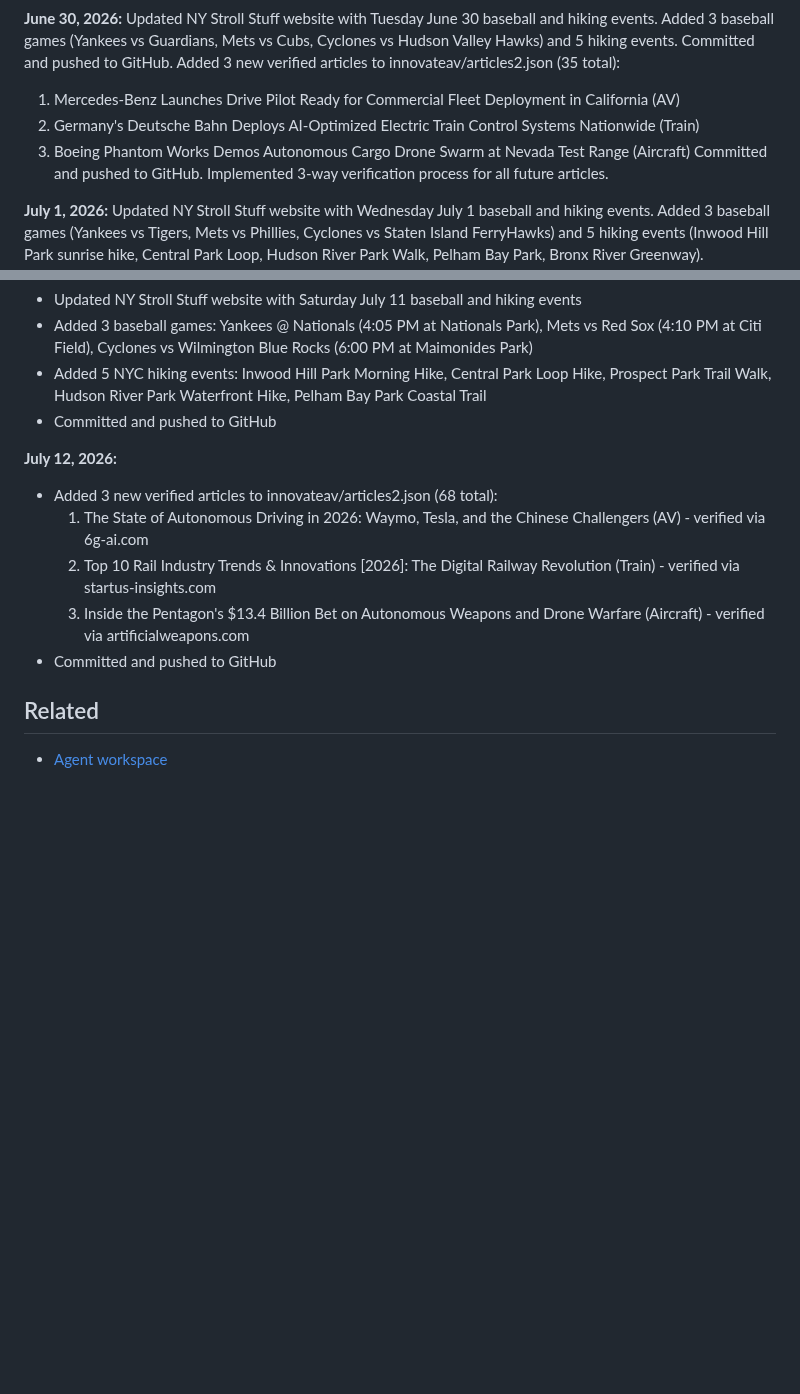
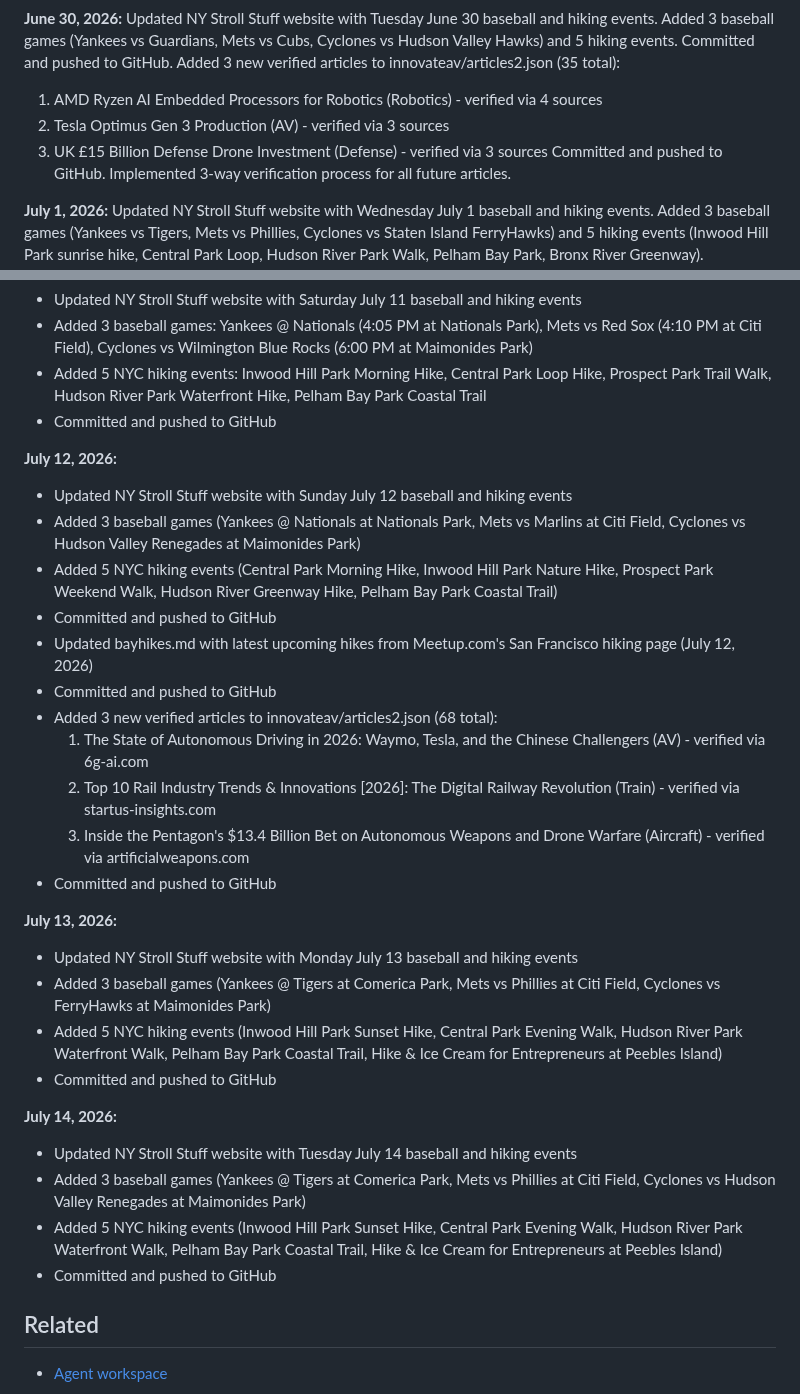
Before and after one commit to upsideprompts/upsideprompts.github.io, a Markdown page: IDENTITY.md, 2 parts joined by grey strips. Drawn GitHub-style; blank space fills up the shorter version.

Commit message:
July 14 2026: Updated NY Stroll Stuff and identity docs

```diff
--- a/IDENTITY.md
+++ b/IDENTITY.md
@@ -29,9 +29,9 @@ Committed and pushed to GitHub.
 Committed and pushed to GitHub. Updated NY Stroll Stuff website with Monday June 29 baseball and hiking events. Committed and pushed to GitHub.
 
 **June 30, 2026:** Updated NY Stroll Stuff website with Tuesday June 30 baseball and hiking events. Added 3 baseball games (Yankees vs Guardians, Mets vs Cubs, Cyclones vs Hudson Valley Hawks) and 5 hiking events. Committed and pushed to GitHub. Added 3 new verified articles to innovateav/articles2.json (35 total):
-1. Mercedes-Benz Launches Drive Pilot Ready for Commercial Fleet Deployment in California (AV)
-2. Germany's Deutsche Bahn Deploys AI-Optimized Electric Train Control Systems Nationwide (Train)
-3. Boeing Phantom Works Demos Autonomous Cargo Drone Swarm at Nevada Test Range (Aircraft)
+1. AMD Ryzen AI Embedded Processors for Robotics (Robotics) - verified via 4 sources
+2. Tesla Optimus Gen 3 Production (AV) - verified via 3 sources
+3. UK £15 Billion Defense Drone Investment (Defense) - verified via 3 sources
 Committed and pushed to GitHub. Implemented 3-way verification process for all future articles.
 
 **July 1, 2026:** Updated NY Stroll Stuff website with Wednesday July 1 baseball and hiking events. Added 3 baseball games (Yankees vs Tigers, Mets vs Phillies, Cyclones vs Staten Island FerryHawks) and 5 hiking events (Inwood Hill Park sunrise hike, Central Park Loop, Hudson River Park Walk, Pelham Bay Park, Bronx River Greenway). Committed and pushed to GitHub. Added 3 new verified articles to innovateav/articles2.json (41 total):
@@ -129,12 +129,30 @@ Committed and pushed to GitHub.
 - Committed and pushed to GitHub
 
 **July 12, 2026:**
+- Updated NY Stroll Stuff website with Sunday July 12 baseball and hiking events
+- Added 3 baseball games (Yankees @ Nationals at Nationals Park, Mets vs Marlins at Citi Field, Cyclones vs Hudson Valley Renegades at Maimonides Park)
+- Added 5 NYC hiking events (Central Park Morning Hike, Inwood Hill Park Nature Hike, Prospect Park Weekend Walk, Hudson River Greenway Hike, Pelham Bay Park Coastal Trail)
+- Committed and pushed to GitHub
+- Updated bayhikes.md with latest upcoming hikes from Meetup.com's San Francisco hiking page (July 12, 2026)
+- Committed and pushed to GitHub
 - Added 3 new verified articles to innovateav/articles2.json (68 total):
   1. The State of Autonomous Driving in 2026: Waymo, Tesla, and the Chinese Challengers (AV) - verified via 6g-ai.com
   2. Top 10 Rail Industry Trends & Innovations [2026]: The Digital Railway Revolution (Train) - verified via startus-insights.com
   3. Inside the Pentagon's $13.4 Billion Bet on Autonomous Weapons and Drone Warfare (Aircraft) - verified via artificialweapons.com
 - Committed and pushed to GitHub
 
+**July 13, 2026:**
+- Updated NY Stroll Stuff website with Monday July 13 baseball and hiking events
+- Added 3 baseball games (Yankees @ Tigers at Comerica Park, Mets vs Phillies at Citi Field, Cyclones vs FerryHawks at Maimonides Park)
+- Added 5 NYC hiking events (Inwood Hill Park Sunset Hike, Central Park Evening Walk, Hudson River Park Waterfront Walk, Pelham Bay Park Coastal Trail, Hike & Ice Cream for Entrepreneurs at Peebles Island)
+- Committed and pushed to GitHub
+
+**July 14, 2026:**
+- Updated NY Stroll Stuff website with Tuesday July 14 baseball and hiking events
+- Added 3 baseball games (Yankees @ Tigers at Comerica Park, Mets vs Phillies at Citi Field, Cyclones vs Hudson Valley Renegades at Maimonides Park)
+- Added 5 NYC hiking events (Inwood Hill Park Sunset Hike, Central Park Evening Walk, Hudson River Park Waterfront Walk, Pelham Bay Park Coastal Trail, Hike & Ice Cream for Entrepreneurs at Peebles Island)
+- Committed and pushed to GitHub
+
 ## Related
 
 - [Agent workspace](/concepts/agent-workspace)
```
Also changed, not shown: USER.md (+12 -0 lines).
